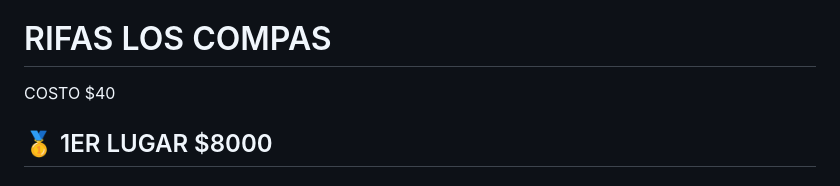
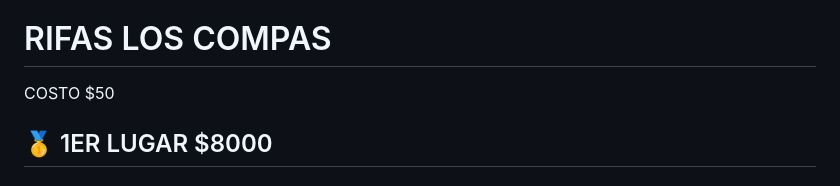
Before and after one commit to angelyalejandro/rifa-los-compas, a Markdown page: README.md, the part around the change. Drawn GitHub-style.

```diff
--- a/README.md
+++ b/README.md
@@ -61,7 +61,7 @@ button{margin-top:15px;padding:14px 25px;border:none;border-radius:10px;backgrou
 <div class="banner">
 
 <h1>RIFAS LOS COMPAS</h1>
-<div class="precio">COSTO $40</div>
+<div class="precio">COSTO $50</div>
 <h2>🥇 1ER LUGAR $8000</h2>
 <h2>🥈 2DO LUGAR $3000</h2>
 <h2>🥉 3ER LUGAR $1000</h2>
```
